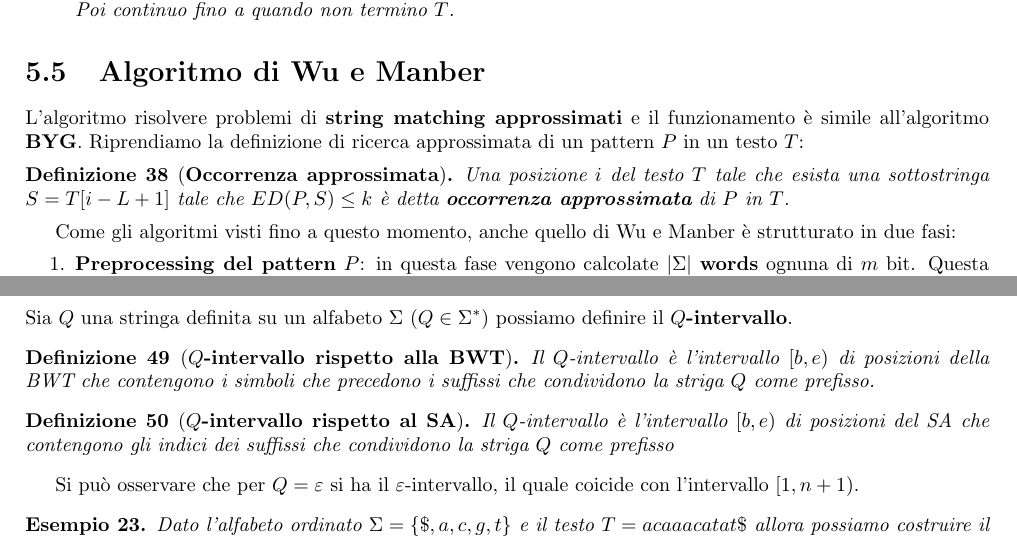
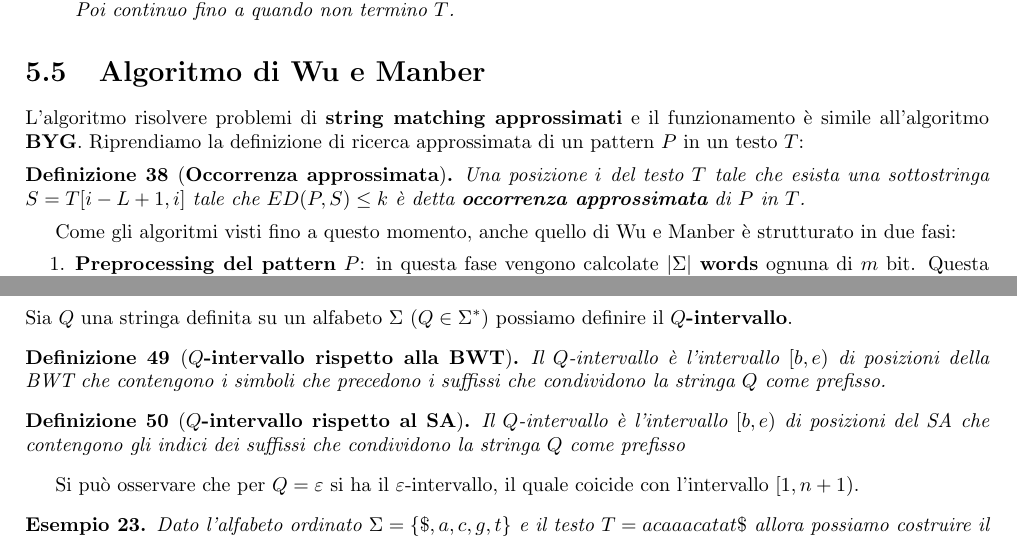
Before and after one commit to TommasoFerrario18/Appunti, a LaTeX thesis (1° anno/Teoria della Computazione/main.tex, which reads 1° anno/Teoria della Computazione/chapters/Pattern Matching.tex): two parts of pages 42 and 49 of 60, joined at a grey line, cut so that both start at the same text. Compiled offline with pdfLaTeX.

Commit message:
Correzioni TC

```diff
--- a/1° anno/Teoria della Computazione/chapters/Pattern Matching.tex
+++ b/1° anno/Teoria della Computazione/chapters/Pattern Matching.tex
@@ -1044,7 +1044,7 @@ Riprendiamo la definizione di ricerca approssimata di un pattern $P$ in un testo
 $T$:
 \begin{definizione}[\textbf{Occorrenza approssimata}]
     Una posizione $i$ del testo $T$ tale che esista una sottostringa $S = T[i -
-                L + 1]$ tale che $ED(P, S) \leq k$ è detta \textbf{occorrenza
+                L + 1, i]$ tale che $ED(P, S) \leq k$ è detta \textbf{occorrenza
         approssimata} di $P$ in $T$.
 \end{definizione}
 Come gli algoritmi visti fino a questo momento, anche quello di Wu e Manber è
@@ -1686,11 +1686,11 @@ Sia $Q$ una stringa definita su un alfabeto $\Sigma$ ($Q \in \Sigma^\ast$)
 possiamo definire il \textbf{$Q$-intervallo}.
 \begin{definizione} [\textbf{$Q$-intervallo rispetto alla BWT}]
     Il $Q$-intervallo è l'intervallo $[b,e)$ di posizioni della BWT che contengono
-    i simboli che precedono i suffissi che condividono la striga $Q$ come prefisso.
+    i simboli che precedono i suffissi che condividono la stringa $Q$ come prefisso.
 \end{definizione}
 \begin{definizione} [\textbf{$Q$-intervallo rispetto al SA}]
     Il $Q$-intervallo è l'intervallo $[b,e)$ di posizioni del SA che contengono
-    gli indici dei suffissi che condividono la striga $Q$ come prefisso
+    gli indici dei suffissi che condividono la stringa $Q$ come prefisso
 \end{definizione}
 Si può osservare che per $Q = \varepsilon$ si ha il $\varepsilon$-intervallo,
 il quale coicide con l'intervallo $[1,n+1)$.
```
Also changed, not shown: 1° anno/Teoria della Computazione/main.pdf.
